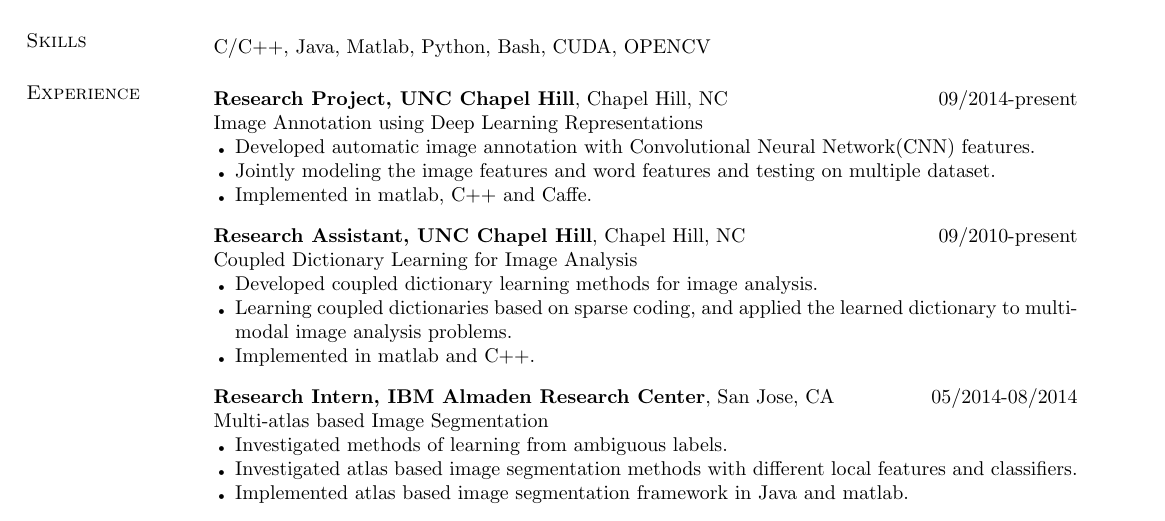
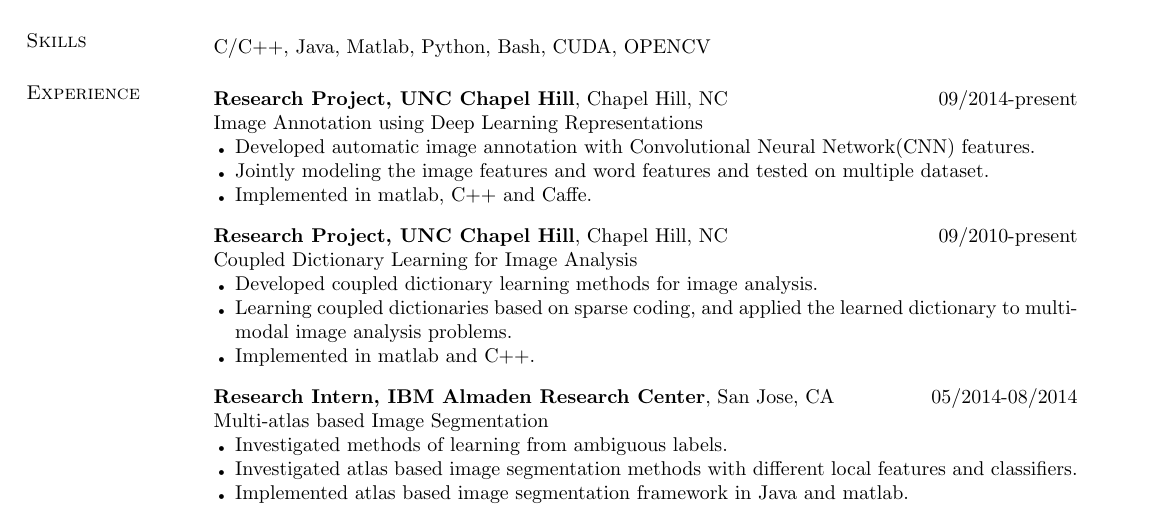
Before and after one commit to tonycao/resume, a LaTeX CV (resume.tex): part of page 1 of 2, cut so that both start at the same text. Compiled offline with pdfLaTeX.

Commit message:
update experience

```diff
--- a/resume.tex
+++ b/resume.tex
@@ -176,13 +176,13 @@
 Image Annotation using Deep Learning Representations%\hfill {Advisor: Marc Niethammer}
 \begin{bullets}
 	\item Developed automatic image annotation with Convolutional Neural Network(CNN) features.
-	\item Jointly modeling the image features and word features and testing on multiple dataset.
+	\item Jointly modeling the image features and word features and tested on multiple dataset.
 	%\item Applied the algorithm to Correlative Microscope images.
 	\item Implemented in matlab, C++ and Caffe.
 \end{bullets}
 \vspace{-.1in}
 
-\textbf{Research Assistant, UNC Chapel Hill}, Chapel Hill, NC  \hfill      09/2010-present \\
+\textbf{Research Project, UNC Chapel Hill}, Chapel Hill, NC  \hfill      09/2010-present \\
 Coupled Dictionary Learning for Image Analysis %\hfill {Advisor: Marc Niethammer}
 \begin{bullets}
 	\item Developed coupled dictionary learning methods for image analysis.
```
Also changed, not shown: resume.pdf, resume.tex (4 more changed lines).
